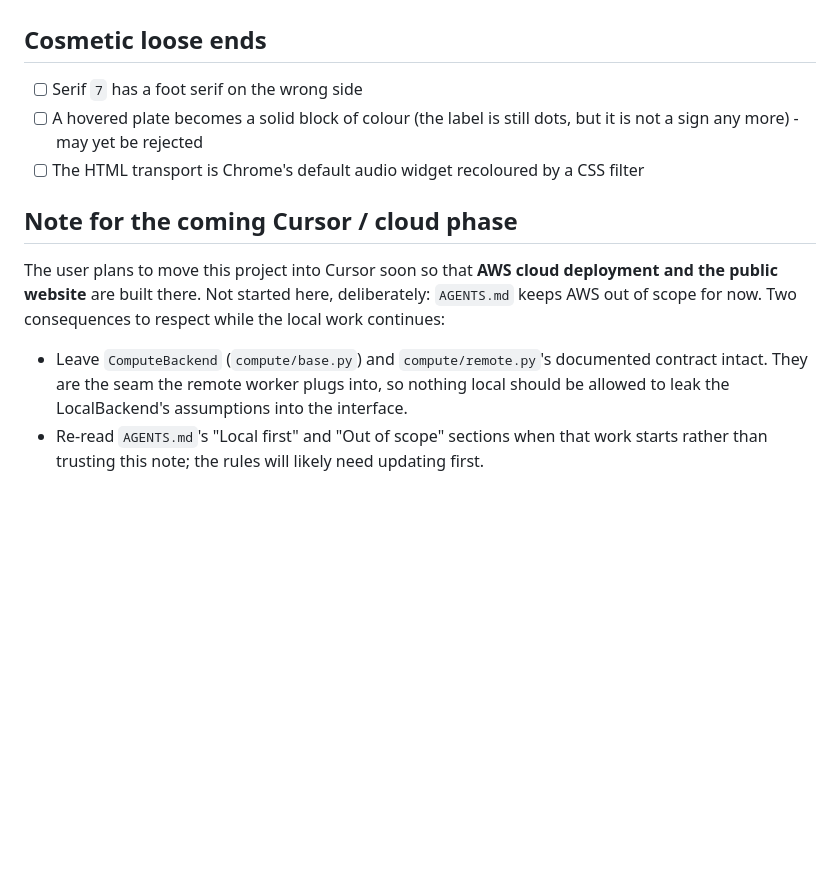
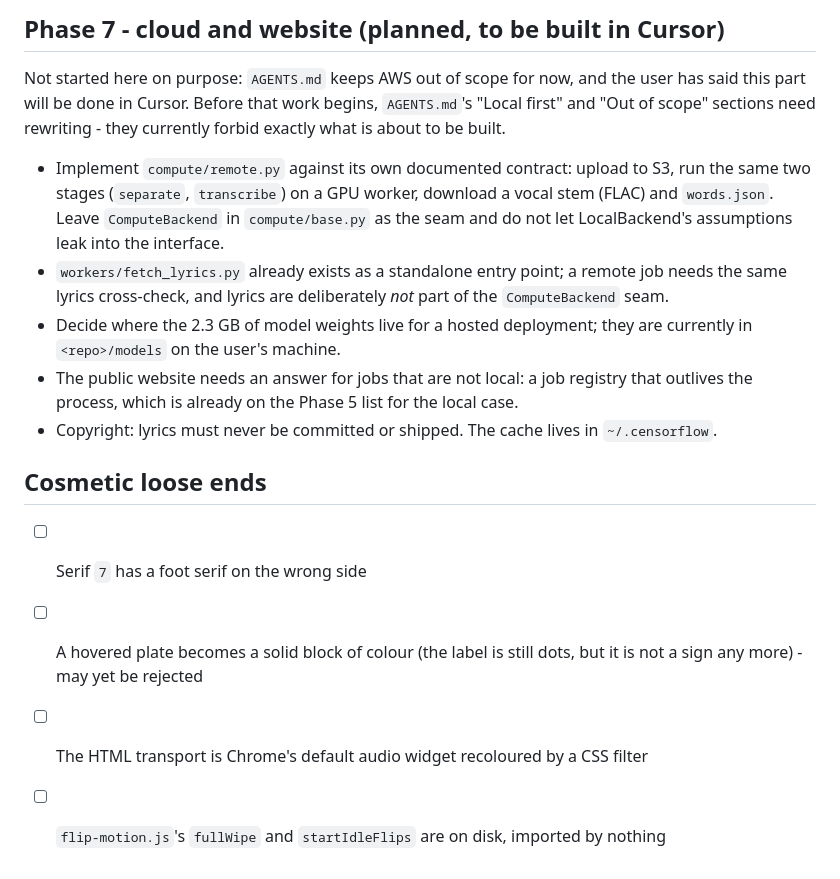
Before and after one commit to SrikarC6/censorflow, a Markdown page: PLAN.md, the part around one of its changes. Rendered like a GitHub page; blank space fills up the shorter version.

```diff
--- a/PLAN.md
+++ b/PLAN.md
@@ -117,3 +157,20 @@ pulling JS changes, or the browser will quietly run the previous build.
+## Phase 7 - cloud and website (planned, to be built in Cursor)
+
+Not started here on purpose: `AGENTS.md` keeps AWS out of scope for now, and the user has said
+this part will be done in Cursor. Before that work begins, `AGENTS.md`'s "Local first" and "Out of
+scope" sections need rewriting - they currently forbid exactly what is about to be built.
+
+- Implement `compute/remote.py` against its own documented contract: upload to S3, run the same
+  two stages (`separate`, `transcribe`) on a GPU worker, download a vocal stem (FLAC) and
+  `words.json`. Leave `ComputeBackend` in `compute/base.py` as the seam and do not let
+  LocalBackend's assumptions leak into the interface.
+- `workers/fetch_lyrics.py` already exists as a standalone entry point; a remote job needs the
+  same lyrics cross-check, and lyrics are deliberately *not* part of the `ComputeBackend` seam.
+- Decide where the 2.3 GB of model weights live for a hosted deployment; they are currently in
+  `<repo>/models` on the user's machine.
+- The public website needs an answer for jobs that are not local: a job registry that outlives the
+  process, which is already on the Phase 5 list for the local case.
+- Copyright: lyrics must never be committed or shipped. The cache lives in `~/.censorflow`.
 
 ## Cosmetic loose ends
 
@@ -121,15 +178,4 @@ pulling JS changes, or the browser will quietly run the previous build.
 - [ ] A hovered plate becomes a solid block of colour (the label is still dots, but it is not a
       sign any more) - may yet be rejected
 - [ ] The HTML transport is Chrome's default audio widget recoloured by a CSS filter
-
-## Note for the coming Cursor / cloud phase
-
-The user plans to move this project into Cursor soon so that **AWS cloud deployment and the public
-website** are built there. Not started here, deliberately: `AGENTS.md` keeps AWS out of scope for
-now. Two consequences to respect while the local work continues:
-
-- Leave `ComputeBackend` (`compute/base.py`) and `compute/remote.py`'s documented contract intact.
-  They are the seam the remote worker plugs into, so nothing local should be allowed to leak the
-  LocalBackend's assumptions into the interface.
-- Re-read `AGENTS.md`'s "Local first" and "Out of scope" sections when that work starts rather
-  than trusting this note; the rules will likely need updating first.
+- [ ] `flip-motion.js`'s `fullWipe` and `startIdleFlips` are on disk, imported by nothing
```
Also changed, not shown: other parts of PLAN.md (+51 -11 lines), docs/DECISIONS.md (+15 -0 lines).
